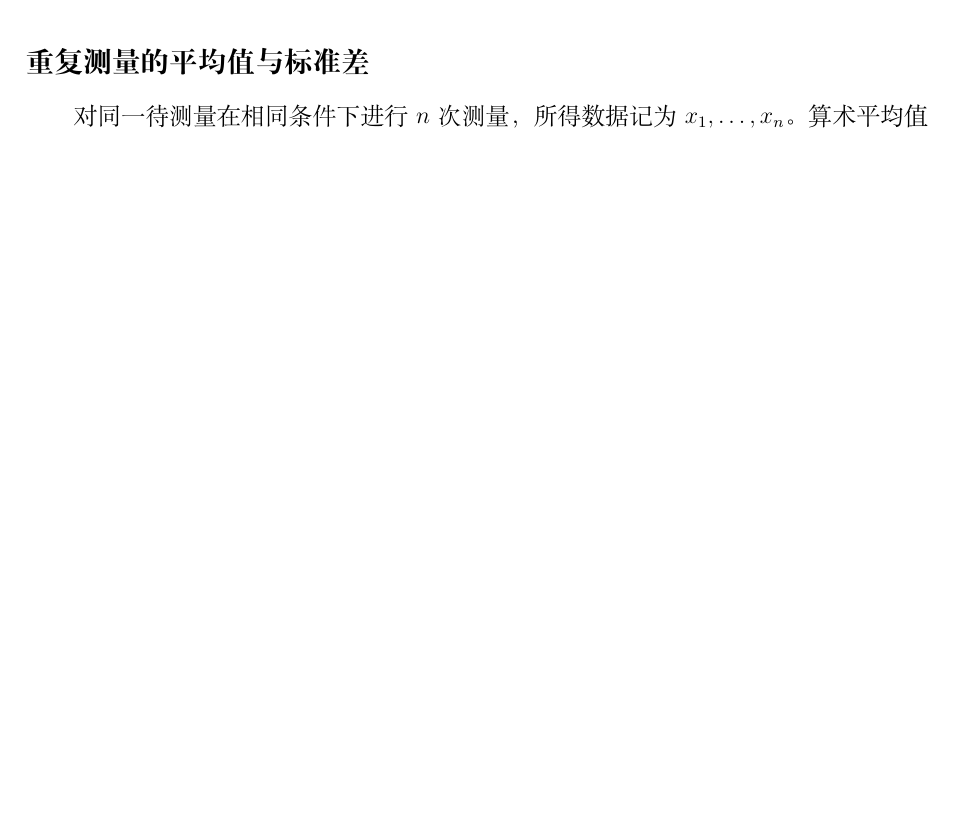
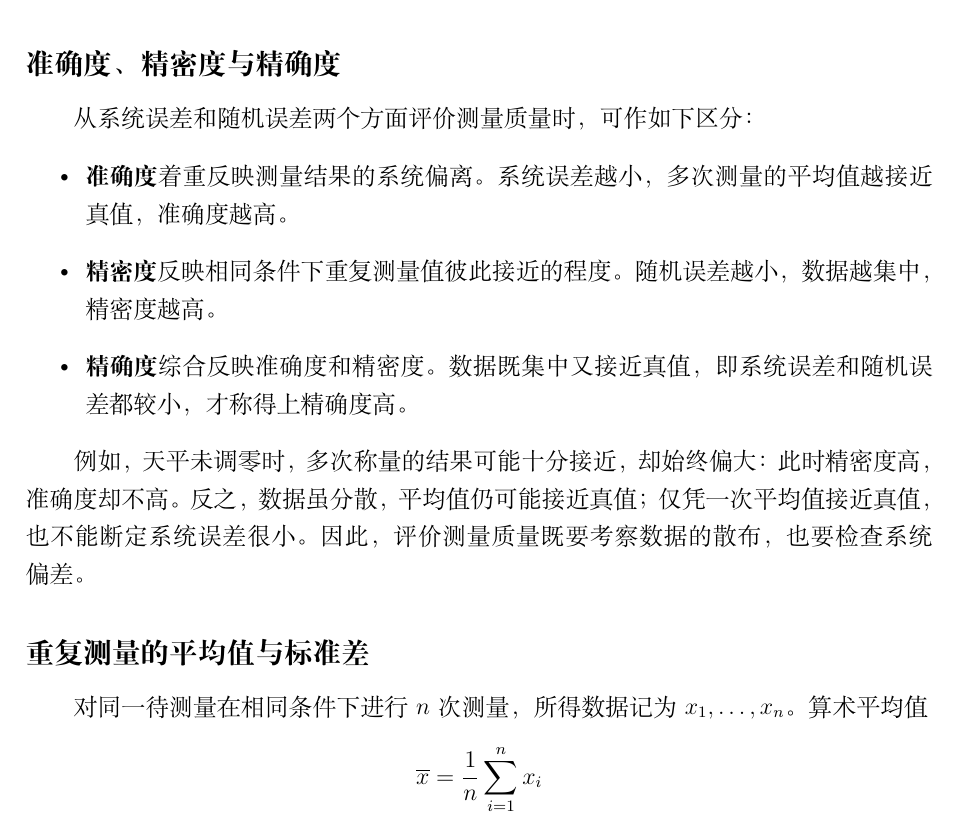
Before and after one commit to DanielZhangyc/SHU-notes, a LaTeX document (physics/physics-experiment/notes/01-02-measurement-basics.tex): part of page 1 of 5 before the commit and part of page 2 of 6 after it, cut at the place of the change, the shorter picture padded with empty space. The pictures show the PDF file physics/physics-experiment/notes/01-02-measurement-basics.pdf that the author committed with the source.

Commit message:
docs: 补充测量准确度精密度与精确度的区别

```diff
--- a/physics/physics-experiment/notes/01-02-measurement-basics.tex
+++ b/physics/physics-experiment/notes/01-02-measurement-basics.tex
@@ -90,6 +90,18 @@
   \item \textbf{随机误差}由测量过程中难以控制的因素引起，其影响大小和方向具有随机性。同一量的重复测量结果会出现散布。取多次测量的平均值可减弱随机误差的影响，但不能消除系统误差。
   \item \textbf{粗大错误}主要由操作、读数或记录失误引起。发现异常数据时，应核查测量过程和原始记录；仅凭数据偏离平均值较大，不能判定为粗大错误。
 \end{itemize}
+
+\newpage
+\subsection*{准确度、精密度与精确度}
+
+从系统误差和随机误差两个方面评价测量质量时，可作如下区分：
+\begin{itemize}
+  \item \textbf{准确度}着重反映测量结果的系统偏离。系统误差越小，多次测量的平均值越接近真值，准确度越高。
+  \item \textbf{精密度}反映相同条件下重复测量值彼此接近的程度。随机误差越小，数据越集中，精密度越高。
+  \item \textbf{精确度}综合反映准确度和精密度。数据既集中又接近真值，即系统误差和随机误差都较小，才称得上精确度高。
+\end{itemize}
+
+例如，天平未调零时，多次称量的结果可能十分接近，却始终偏大：此时精密度高，准确度却不高。反之，数据虽分散，平均值仍可能接近真值；仅凭一次平均值接近真值，也不能断定系统误差很小。因此，评价测量质量既要考察数据的散布，也要检查系统偏差。
 
 \subsection*{重复测量的平均值与标准差}
 
```
Also changed, not shown: physics/physics-experiment/notes/01-02-measurement-basics.pdf.
